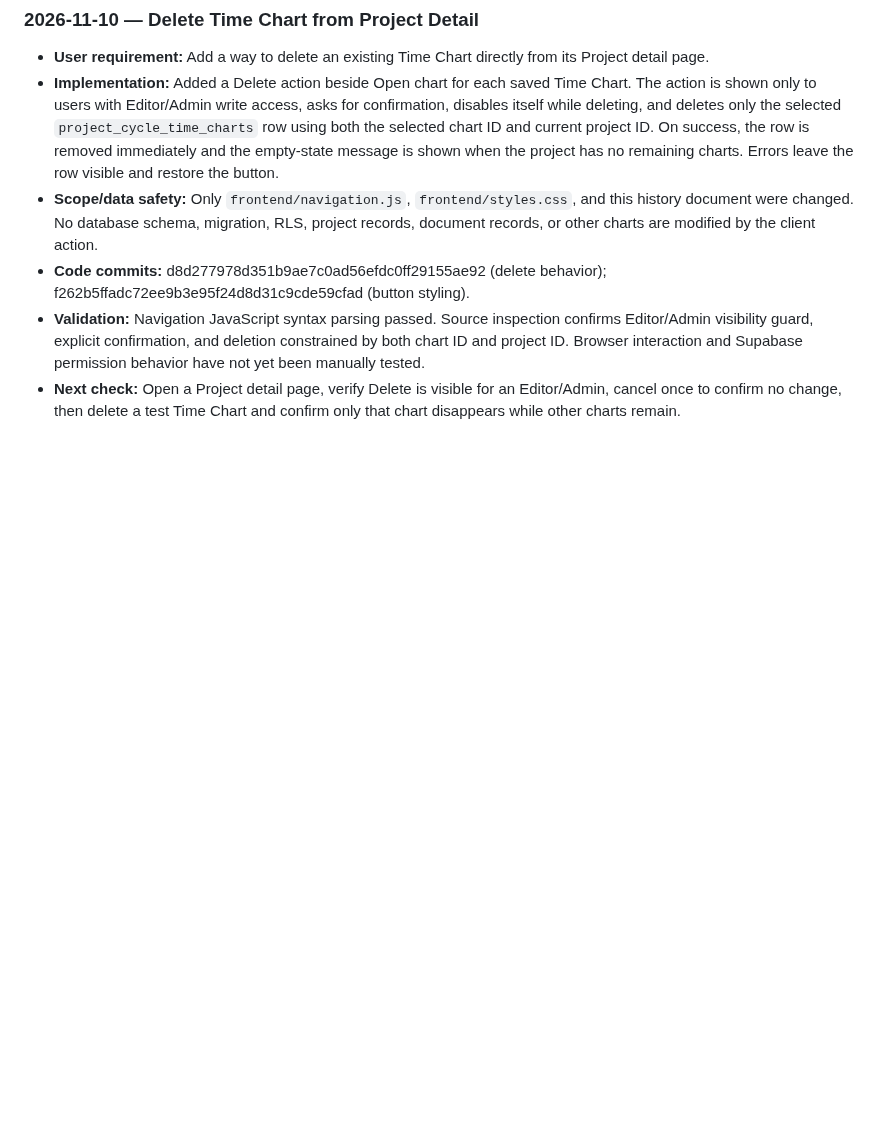
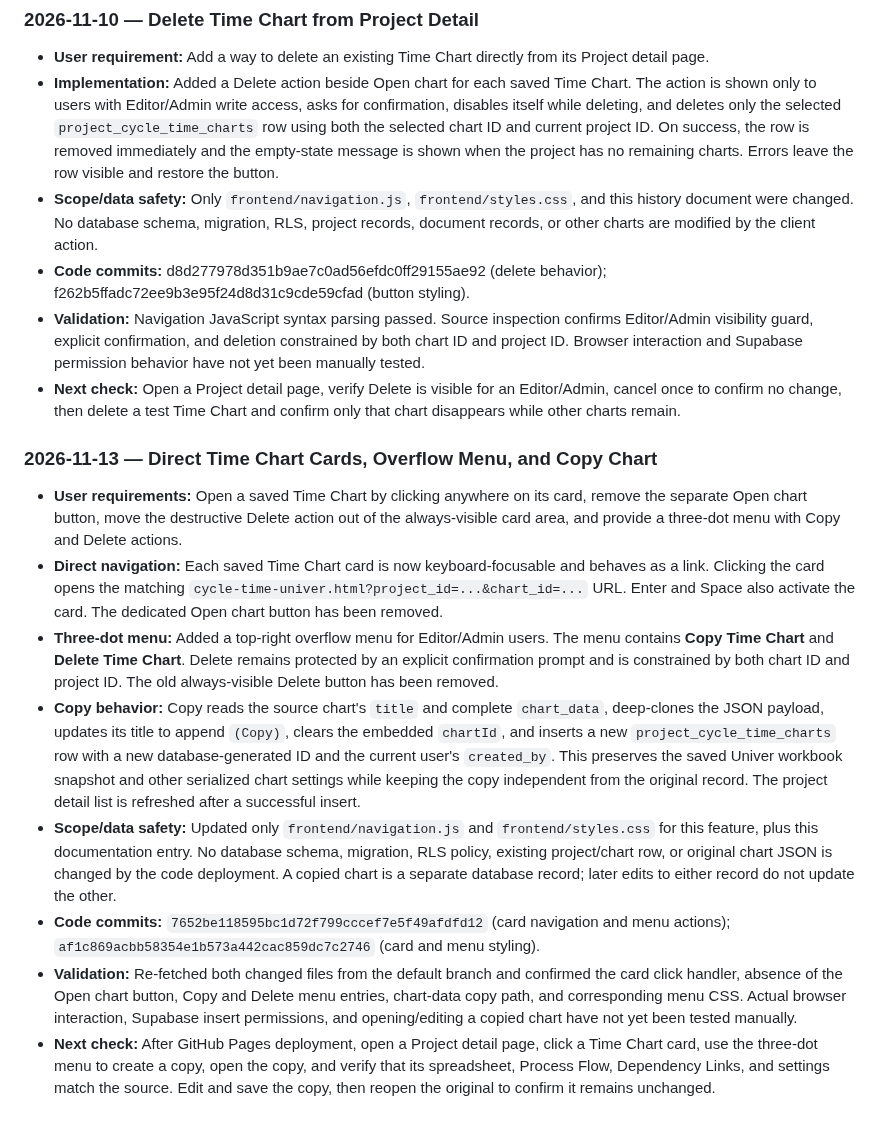
Before and after one commit to hunghoang8711/engineering-knowledge-h871, a Markdown page: docs/PROJECT_MASTER_HISTORY.md, the part around the change. GitHub-like rendering; blank space fills up the shorter version.

Commit message:
Document Time Chart card navigation and copy menu

```diff
--- a/docs/PROJECT_MASTER_HISTORY.md
+++ b/docs/PROJECT_MASTER_HISTORY.md
@@ -1028,3 +1028,15 @@ Time Chart-specific lessons:
 - **Code commits:** d8d277978d351b9ae7c0ad56efdc0ff29155ae92 (delete behavior); f262b5ffadc72ee9b3e95f24d8d31c9cde59cfad (button styling).
 - **Validation:** Navigation JavaScript syntax parsing passed. Source inspection confirms Editor/Admin visibility guard, explicit confirmation, and deletion constrained by both chart ID and project ID. Browser interaction and Supabase permission behavior have not yet been manually tested.
 - **Next check:** Open a Project detail page, verify Delete is visible for an Editor/Admin, cancel once to confirm no change, then delete a test Time Chart and confirm only that chart disappears while other charts remain.
+
+
+### 2026-11-13 — Direct Time Chart Cards, Overflow Menu, and Copy Chart
+
+- **User requirements:** Open a saved Time Chart by clicking anywhere on its card, remove the separate Open chart button, move the destructive Delete action out of the always-visible card area, and provide a three-dot menu with Copy and Delete actions.
+- **Direct navigation:** Each saved Time Chart card is now keyboard-focusable and behaves as a link. Clicking the card opens the matching `cycle-time-univer.html?project_id=...&chart_id=...` URL. Enter and Space also activate the card. The dedicated Open chart button has been removed.
+- **Three-dot menu:** Added a top-right overflow menu for Editor/Admin users. The menu contains **Copy Time Chart** and **Delete Time Chart**. Delete remains protected by an explicit confirmation prompt and is constrained by both chart ID and project ID. The old always-visible Delete button has been removed.
+- **Copy behavior:** Copy reads the source chart's `title` and complete `chart_data`, deep-clones the JSON payload, updates its title to append `(Copy)`, clears the embedded `chartId`, and inserts a new `project_cycle_time_charts` row with a new database-generated ID and the current user's `created_by`. This preserves the saved Univer workbook snapshot and other serialized chart settings while keeping the copy independent from the original record. The project detail list is refreshed after a successful insert.
+- **Scope/data safety:** Updated only `frontend/navigation.js` and `frontend/styles.css` for this feature, plus this documentation entry. No database schema, migration, RLS policy, existing project/chart row, or original chart JSON is changed by the code deployment. A copied chart is a separate database record; later edits to either record do not update the other.
+- **Code commits:** `7652be118595bc1d72f799cccef7e5f49afdfd12` (card navigation and menu actions); `af1c869acbb58354e1b573a442cac859dc7c2746` (card and menu styling).
+- **Validation:** Re-fetched both changed files from the default branch and confirmed the card click handler, absence of the Open chart button, Copy and Delete menu entries, chart-data copy path, and corresponding menu CSS. Actual browser interaction, Supabase insert permissions, and opening/editing a copied chart have not yet been tested manually.
+- **Next check:** After GitHub Pages deployment, open a Project detail page, click a Time Chart card, use the three-dot menu to create a copy, open the copy, and verify that its spreadsheet, Process Flow, Dependency Links, and settings match the source. Edit and save the copy, then reopen the original to confirm it remains unchanged.
```
